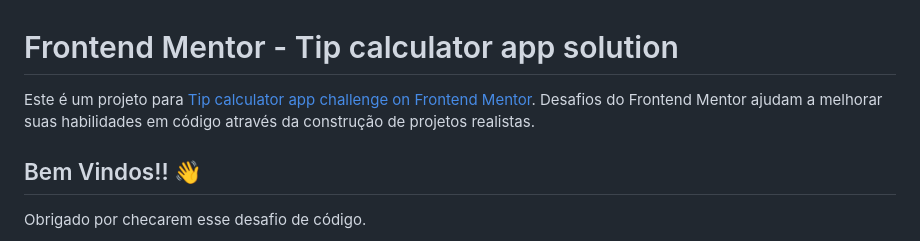
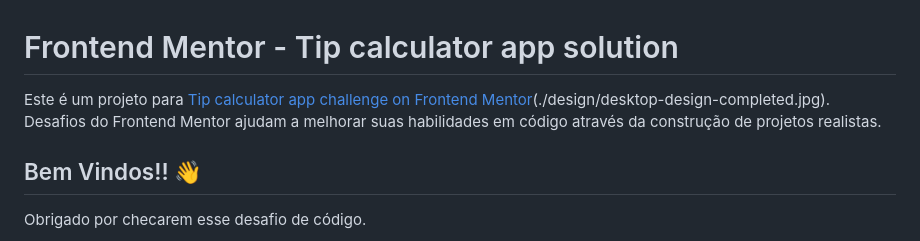
Before and after one commit to Faelsc/calculadora-de-gorjeta, a Markdown page: README.md, the part around the change. GitHub-like rendering.

Commit message:
:books: docs: Atualizaçao do README

```diff
--- a/README.md
+++ b/README.md
@@ -1,6 +1,6 @@
 # Frontend Mentor - Tip calculator app solution
 
-Este é um projeto para [Tip calculator app challenge on Frontend Mentor](https://www.frontendmentor.io/challenges/tip-calculator-app-ugJNGbJUX). Desafios do Frontend Mentor ajudam a melhorar suas habilidades em código através da construção de projetos realistas.
+Este é um projeto para [Tip calculator app challenge on Frontend Mentor](https://www.frontendmentor.io/challenges/tip-calculator-app-ugJNGbJUX)(./design/desktop-design-completed.jpg). Desafios do Frontend Mentor ajudam a melhorar suas habilidades em código através da construção de projetos realistas.
 
 ## Bem Vindos!! 👋
 
```
